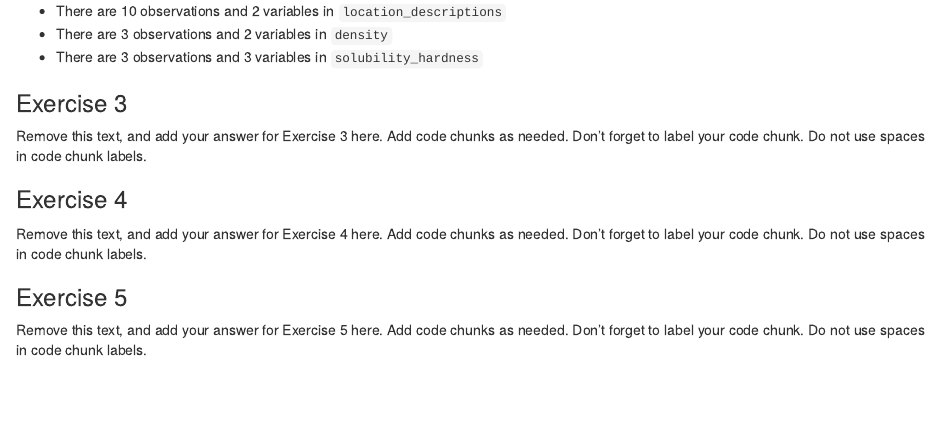
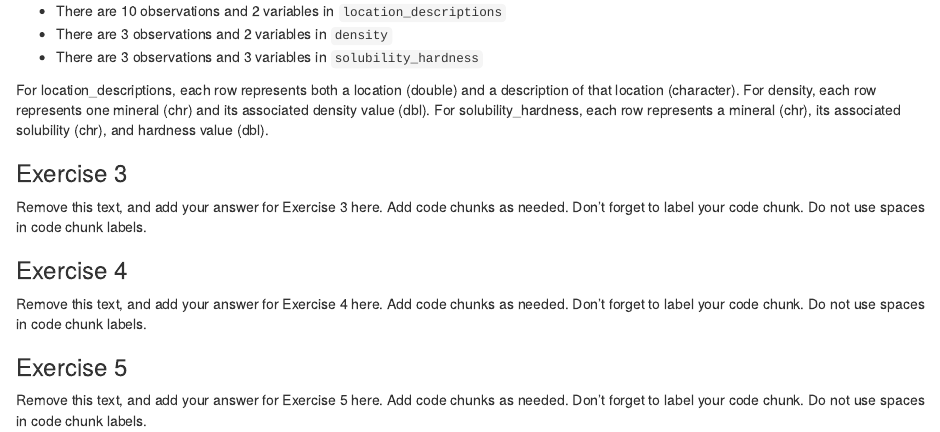
Before and after one commit to Data-Science-and-Statistics-in-EaES/unit-1-3-review-GROUP5, an R Markdown document (u1-u2-u3-review-starter.Rmd): the page in a window 1100 px wide, from 1390 px down. Rendered offline with R 4.5, knitr and Pandoc, with nearby package versions.

Commit message:
completed 2.4

```diff
--- a/u1-u2-u3-review-starter.Rmd
+++ b/u1-u2-u3-review-starter.Rmd
@@ -42,6 +42,10 @@ glimpse(solubility_hardness)
 - There are `r nrow(density)` observations and `r ncol(density)` variables in `density`
 - There are `r nrow(solubility_hardness)` observations and `r ncol(solubility_hardness)` variables in `solubility_hardness`
 
+For location_descriptions, each row represents both a location (double) and a description of that location (character).
+For density, each row represents one mineral (chr) and its associated density value (dbl).
+For solubility_hardness, each row represents a mineral (chr), its associated solubility (chr), and hardness value (dbl).
+
 ### Exercise 3
 
 Remove this text, and add your answer for Exercise 3 here.
```
